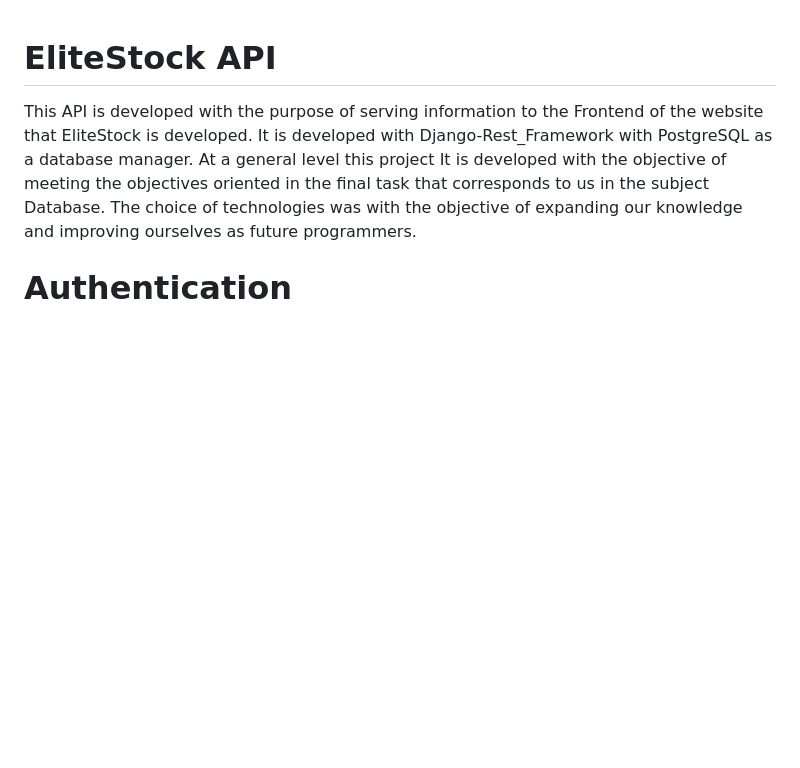
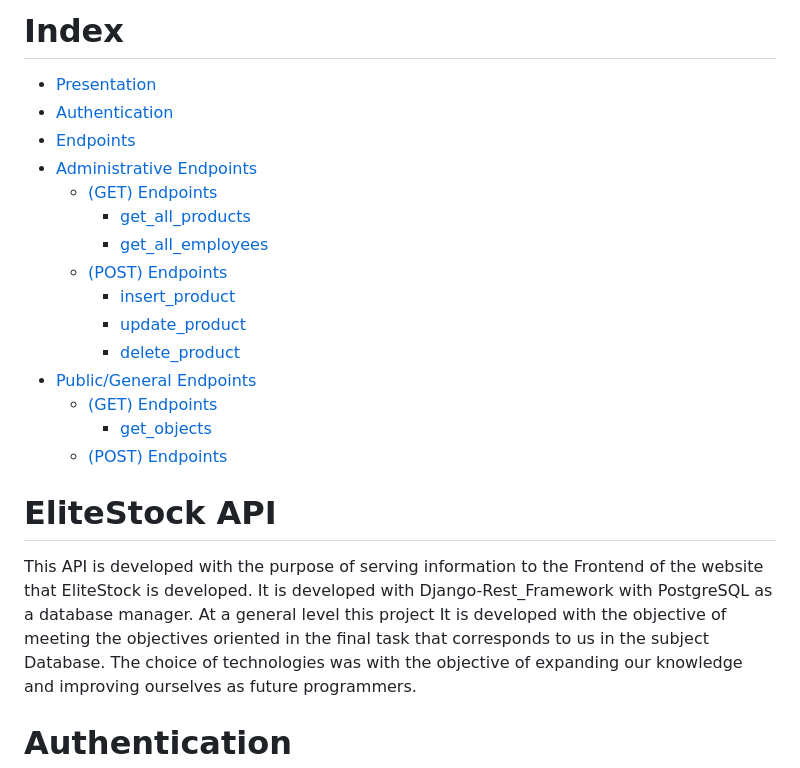
Before and after one commit to LeivSuaxy/Gestion-de-inventario-para-tienda-minorista, a Markdown page: Backend/README.md, the part around the change. Rendered like a GitHub page; blank space fills up the shorter version.

Commit message:
Update API-DOCS Added index.

```diff
--- a/Backend/README.md
+++ b/Backend/README.md
@@ -1,3 +1,21 @@
+# Index
+- [Presentation](#elitestock-api)
+- [Authentication](#authentication)
+- [Endpoints](#endpoints)
+- [Administrative Endpoints](#administrative-endpoints)
+  - [(GET) Endpoints](#get-endpoints)
+    - [get_all_products](#get_all_products-get)
+    - [get_all_employees](#get_all_employees-get)
+  - [(POST) Endpoints](#post-endpoints)
+    - [insert_product](#insert_product-post)
+    - [update_product](#update_product-post)
+    - [delete_product](#delete_product-post)
+- [Public/General Endpoints](#publicgeneral-endpoints)
+  - [(GET) Endpoints](#get-endpoints-1)
+    - [get_objects](#get_objects-get)
+  - [(POST) Endpoints](#post-endpoints-1)
+
+
 # EliteStock API
 This API is developed with the purpose of serving information to the Frontend of the website that EliteStock is developed.
 It is developed with Django-Rest_Framework with PostgreSQL as a database manager. At a general level this project
```
